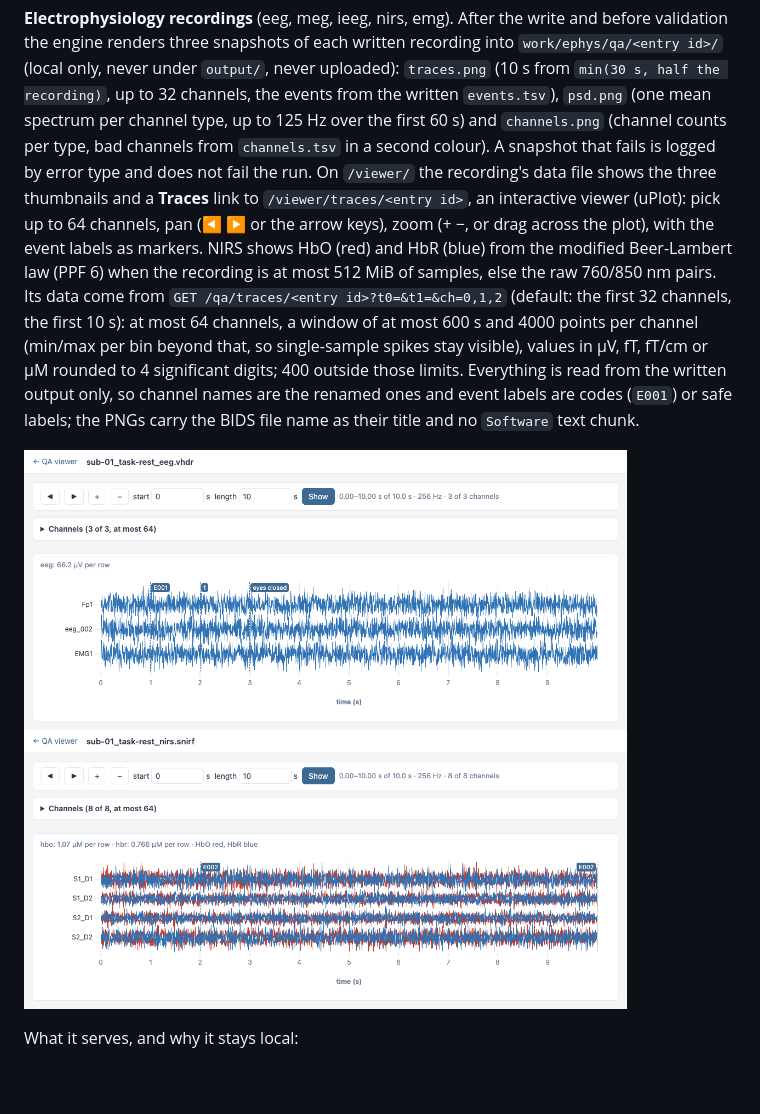
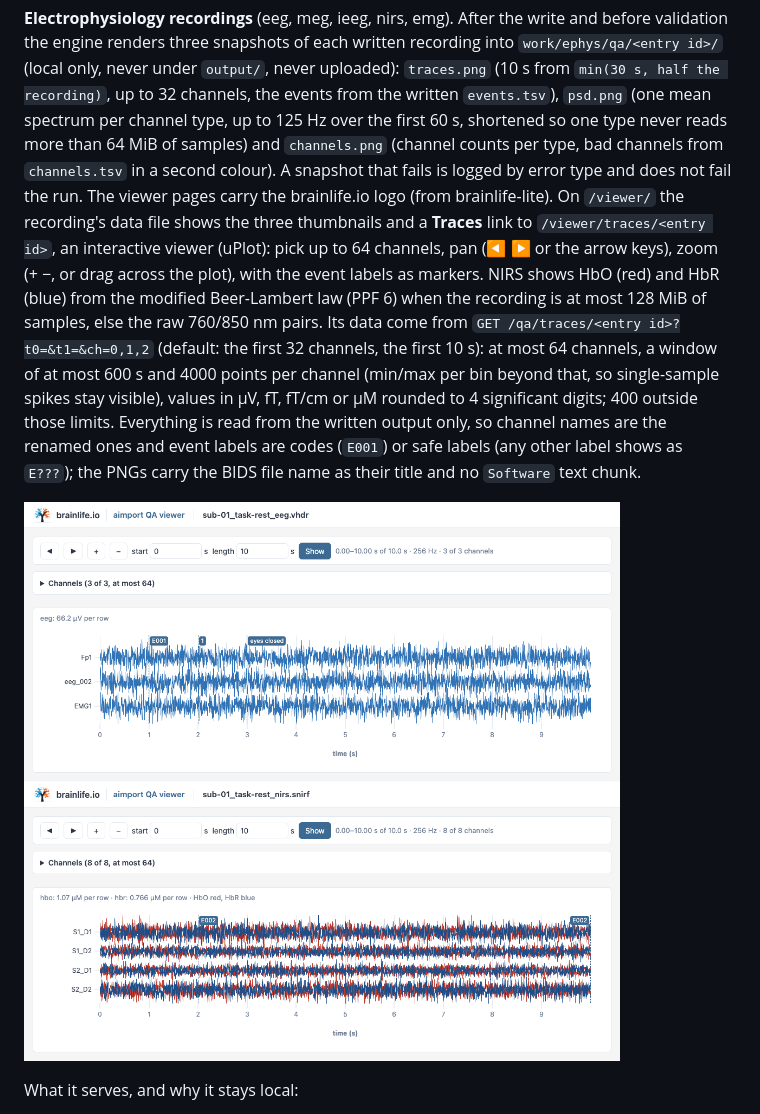
Before and after one commit to brainlife/ezbids, a Markdown page: aimport/README.md, the part around the change. GitHub-like rendering; pictures changed too: aimport/docs/qa-viewer-traces.png; blank space fills up the shorter version.

Commit message:
aimport ephys: bound QA memory, distinct channel colours, brainlife.io logo on the viewer

```diff
--- a/aimport/README.md
+++ b/aimport/README.md
@@ -234,17 +234,17 @@ at every written image, and at each defaced image against its original, before a
 renders three snapshots of each written recording into `work/ephys/qa/<entry id>/` (local only, never under
 `output/`, never uploaded): `traces.png` (10 s from `min(30 s, half the recording)`, up to 32 channels, the
 events from the written `events.tsv`), `psd.png` (one mean spectrum per channel type, up to 125 Hz over the
-first 60 s) and `channels.png` (channel counts per type, bad channels from `channels.tsv` in a second colour).
-A snapshot that fails is logged by error type and does not fail the run. On `/viewer/` the recording's data file
+first 60 s, shortened so one type never reads more than 64 MiB of samples) and `channels.png` (channel counts per type, bad channels from `channels.tsv` in a second colour).
+A snapshot that fails is logged by error type and does not fail the run. The viewer pages carry the brainlife.io logo (from brainlife-lite). On `/viewer/` the recording's data file
 shows the three thumbnails and a **Traces** link to `/viewer/traces/<entry id>`, an interactive viewer
 (uPlot): pick up to 64 channels, pan (◀ ▶ or the arrow keys), zoom (+ −, or drag across the plot), with the
 event labels as markers. NIRS shows HbO (red) and HbR (blue) from the modified Beer-Lambert law (PPF 6) when
-the recording is at most 512 MiB of samples, else the raw 760/850 nm pairs. Its data come from
+the recording is at most 128 MiB of samples, else the raw 760/850 nm pairs. Its data come from
 `GET /qa/traces/<entry id>?t0=&t1=&ch=0,1,2` (default: the first 32 channels, the first 10 s): at most 64
 channels, a window of at most 600 s and 4000 points per channel (min/max per bin beyond that, so single-sample
 spikes stay visible), values in µV, fT, fT/cm or µM rounded to 4 significant digits; 400 outside those limits.
 Everything is read from the written output only, so channel names are the renamed ones and event labels are
-codes (`E001`) or safe labels; the PNGs carry the BIDS file name as their title and no `Software` text chunk.
+codes (`E001`) or safe labels (any other label shows as `E???`); the PNGs carry the BIDS file name as their title and no `Software` text chunk.
 
 ![The trace viewer on the planted EDF and SNIRF test recordings](docs/qa-viewer-traces.png)
 
```
Also changed, not shown: 9 other files.
